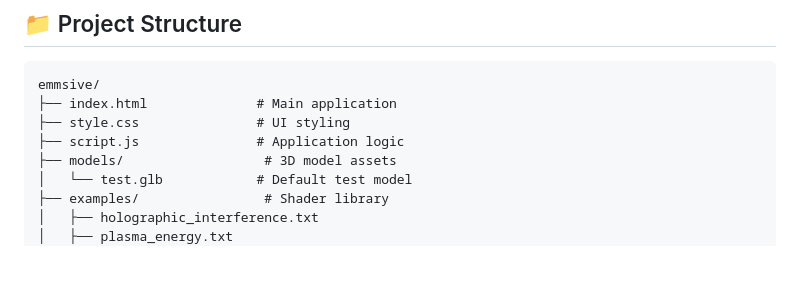
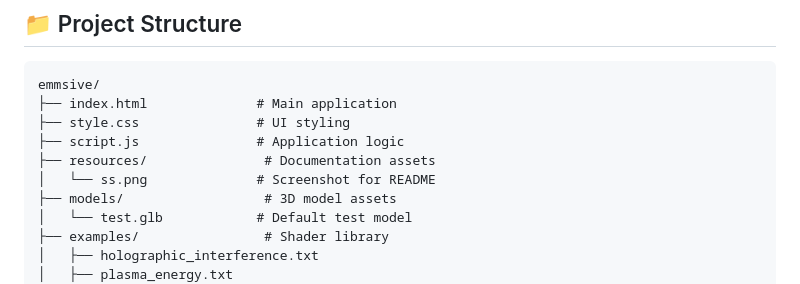
Before and after one commit to CMDann/emissive-glb-webgl, a Markdown page: README.md, the part around one of its changes. Drawn GitHub-style; blank space fills up the shorter version.

Commit message:
Added an image

```diff
--- a/README.md
+++ b/README.md
@@ -70,6 +72,8 @@ emmsive/
 ├── index.html              # Main application
 ├── style.css               # UI styling
 ├── script.js               # Application logic
+├── resources/               # Documentation assets
+│   └── ss.png              # Screenshot for README
 ├── models/                  # 3D model assets
 │   └── test.glb            # Default test model
 ├── examples/                # Shader library
```
Also changed, not shown: other parts of README.md (+2 -0 lines).
